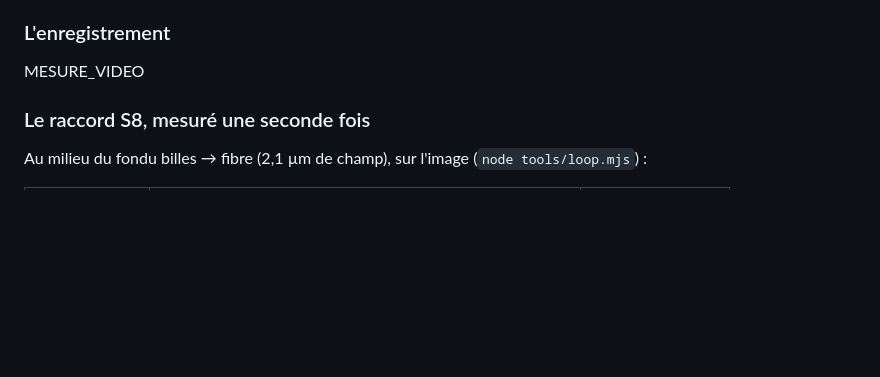
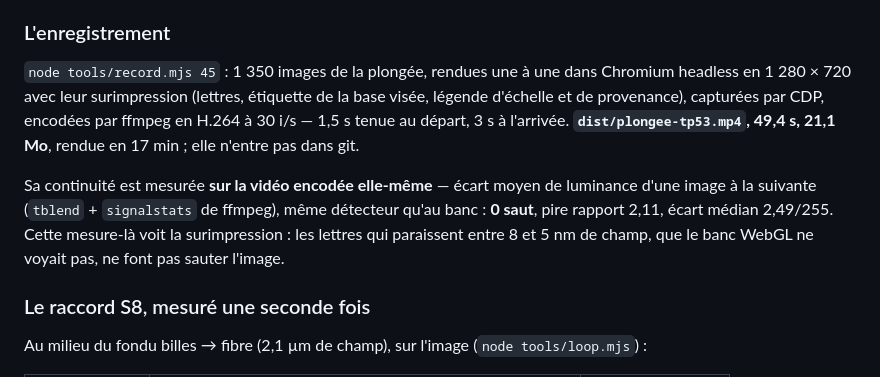
Before and after one commit to Woodz455/Geno, a Markdown page: docs/VALIDATION.md, the part around the change. Drawn GitHub-style; blank space fills up the shorter version.

Commit message:
VALIDATION § S12 : la vidéo, 49 s, 0 saut mesuré sur elle-même
Co-Authored-By: Claude Opus 5.5 <noreply@anthropic.com>
Claude-Session: https://claude.ai/code/session_01JKupJJPs1rrKWYWTVr6eTw

```diff
--- a/docs/VALIDATION.md
+++ b/docs/VALIDATION.md
@@ -199,7 +199,17 @@ sept blocs de 4 Ko). À dire avec le résultat :
 
 ### L'enregistrement
 
-MESURE_VIDEO
+`node tools/record.mjs 45` : 1 350 images de la plongée, rendues une à une dans Chromium headless
+en 1 280 × 720 avec leur surimpression (lettres, étiquette de la base visée, légende d'échelle
+et de provenance), capturées par CDP, encodées par ffmpeg en H.264 à 30 i/s — 1,5 s tenue au
+départ, 3 s à l'arrivée. **`dist/plongee-tp53.mp4`, 49,4 s, 21,1 Mo**, rendue en 17 min ; elle
+n'entre pas dans git.
+
+Sa continuité est mesurée **sur la vidéo encodée elle-même** — écart moyen de luminance d'une
+image à la suivante (`tblend` + `signalstats` de ffmpeg), même détecteur qu'au banc : **0 saut**,
+pire rapport 2,11, écart médian 2,49/255. Cette mesure-là voit la surimpression : les lettres
+qui paraissent entre 8 et 5 nm de champ, que le banc WebGL ne voyait pas, ne font pas sauter
+l'image.
 
 ### Le raccord S8, mesuré une seconde fois
 
```
Also changed, not shown: docs/ROADMAP.md (+2 -2 lines).
